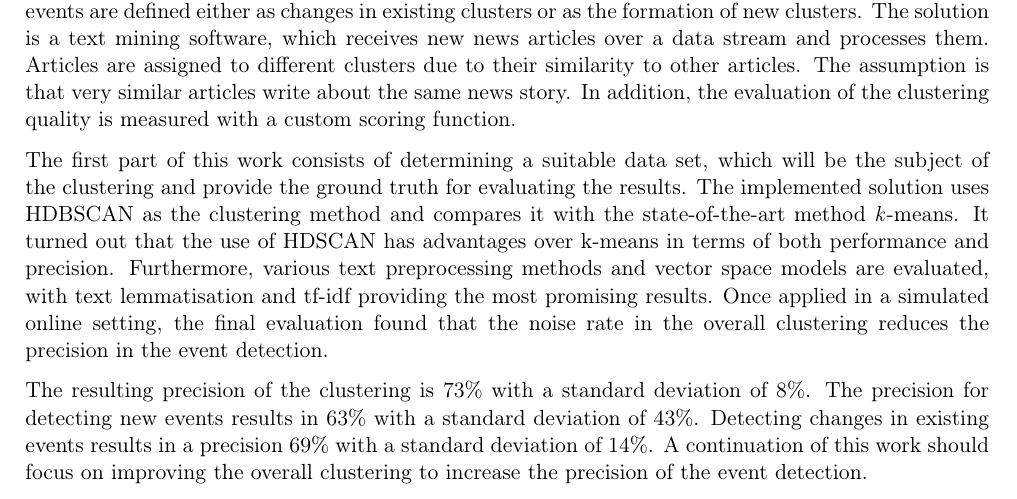
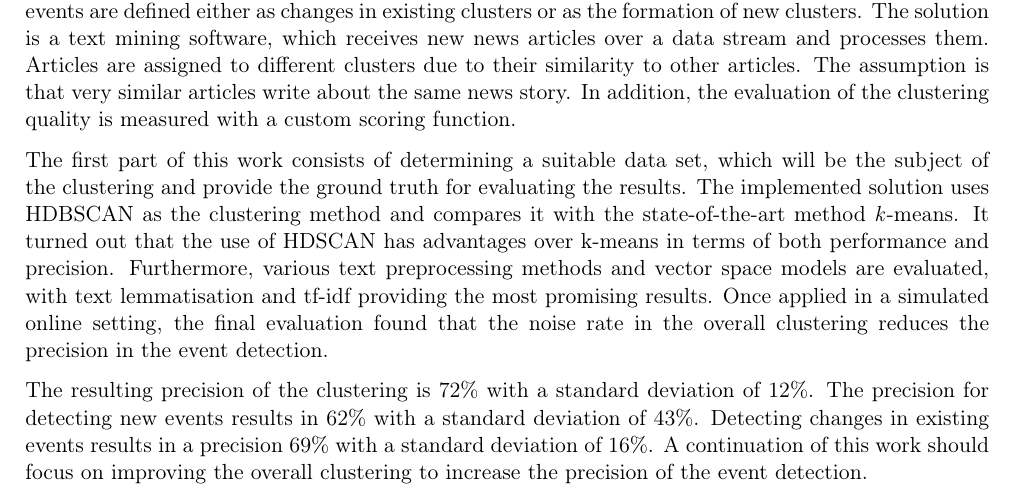
Before and after one commit to dpacassi/dynamic-event-detection-in-data-streams, a LaTeX thesis (doc/thesis.tex, which reads doc/0_abstract.tex): part of page 3 of 48, cut so that both start at the same text. Compiled offline with pdfLaTeX.

Commit message:
Update numbers

```diff
--- a/doc/0_abstract.tex
+++ b/doc/0_abstract.tex
@@ -20,7 +20,7 @@ with text lemmatisation and tf-idf providing the most promising results.
 Once applied in a simulated online setting,
 the final evaluation found that the noise rate in the overall clustering reduces the precision in the event detection.
 
-The resulting precision of the clustering is 73\% with a standard deviation of 8\%.
-The precision for detecting new events results in 63\% with a standard deviation of 43\%.
-Detecting changes in existing events results in a precision 69\% with a standard deviation of 14\%.
+The resulting precision of the clustering is 72\% with a standard deviation of 12\%.
+The precision for detecting new events results in 62\% with a standard deviation of 43\%.
+Detecting changes in existing events results in a precision 69\% with a standard deviation of 16\%.
 A continuation of this work should focus on improving the overall clustering to increase the precision of the event detection.
```
Also changed, not shown: doc/thesis.pdf.
